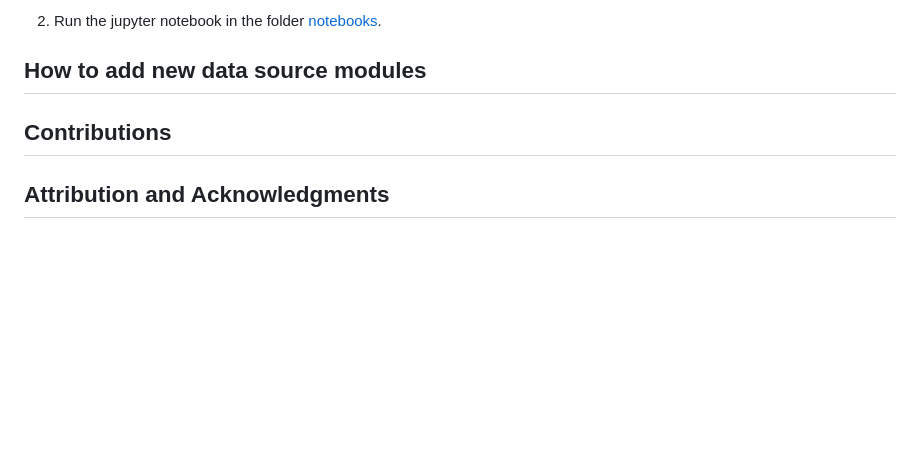
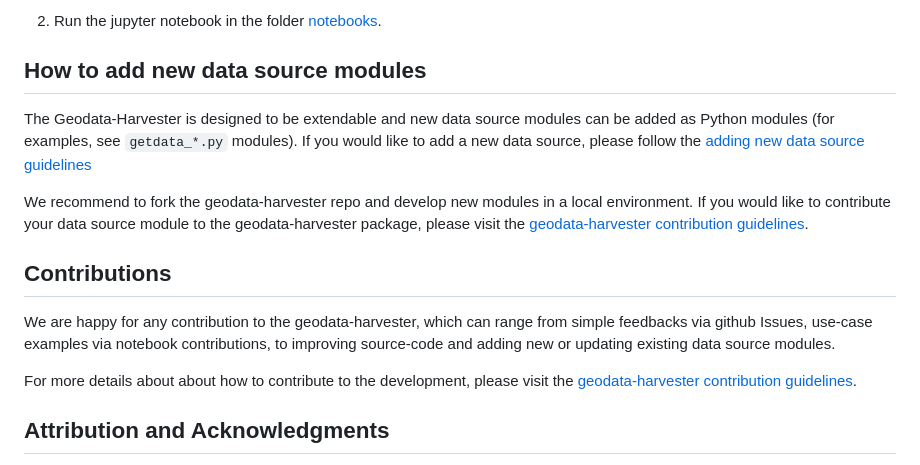
Before and after one commit to Sydney-Informatics-Hub/geodata-harvester, a Markdown page: README.md, the part around the change. Drawn GitHub-style; blank space fills up the shorter version.

Commit message:
Update README, add Content list

```diff
--- a/README.md
+++ b/README.md
@@ -132,8 +132,15 @@ To get started, some example workflows are provided as Jupyter notebooks:
 
 ## How to add new data source modules
 
+The Geodata-Harvester is designed to be extendable and new data source modules can be added as Python modules (for examples, see `getdata_*.py` modules). If you would like to add a new data source, please follow the [adding new data source guidelines](https://github.com/Sydney-Informatics-Hub/geodata-harvester/quarto/docs/How_to_add_DataSources.md)
+
+We recommend to fork the geodata-harvester repo and develop new modules in a local environment. If you would like to contribute your data source module to the geodata-harvester package, please visit the [geodata-harvester contribution guidelines](https://github.com/Sydney-Informatics-Hub/geodata-harvester/quarto/docs/Contributing.md).
+
 
 ## Contributions
+We are happy for any contribution to the geodata-harvester, which can range from simple feedbacks via github Issues, use-case examples via notebook contributions, to improving source-code and adding new or updating existing data source modules.
+
+For more details about about how to contribute to the development, please visit the [geodata-harvester contribution guidelines](https://github.com/Sydney-Informatics-Hub/geodata-harvester/quarto/docs/Contributing.md).
 
 
 ## Attribution and Acknowledgments
```
